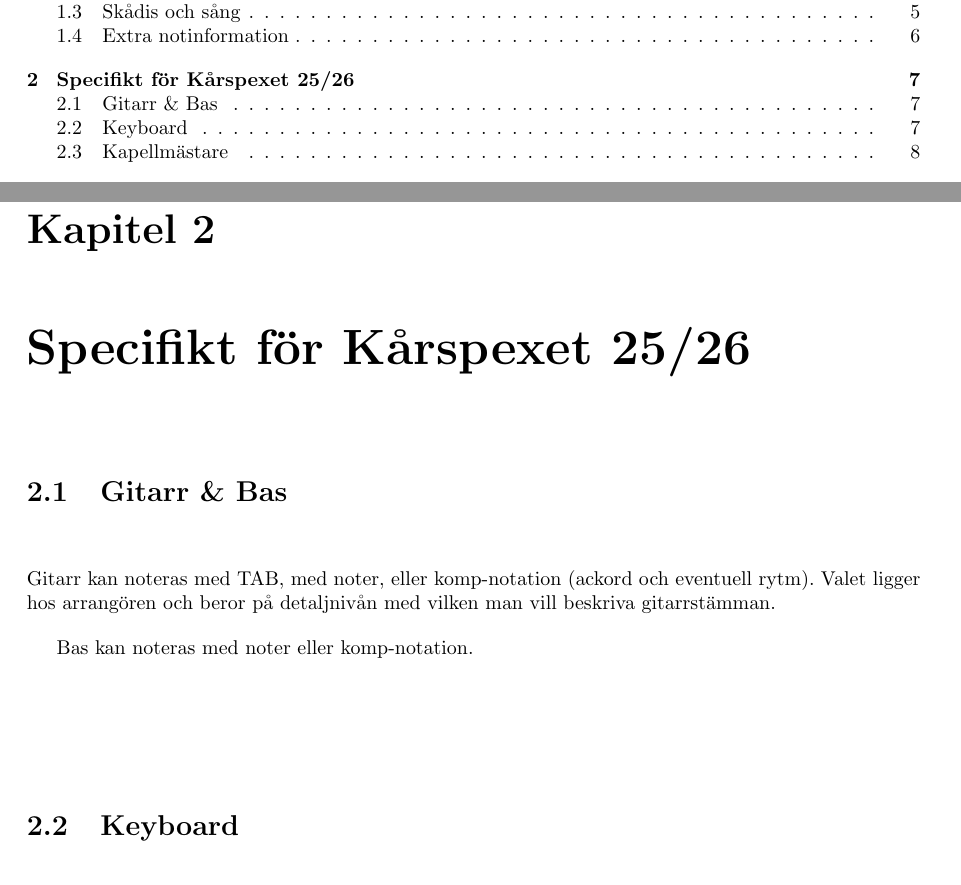
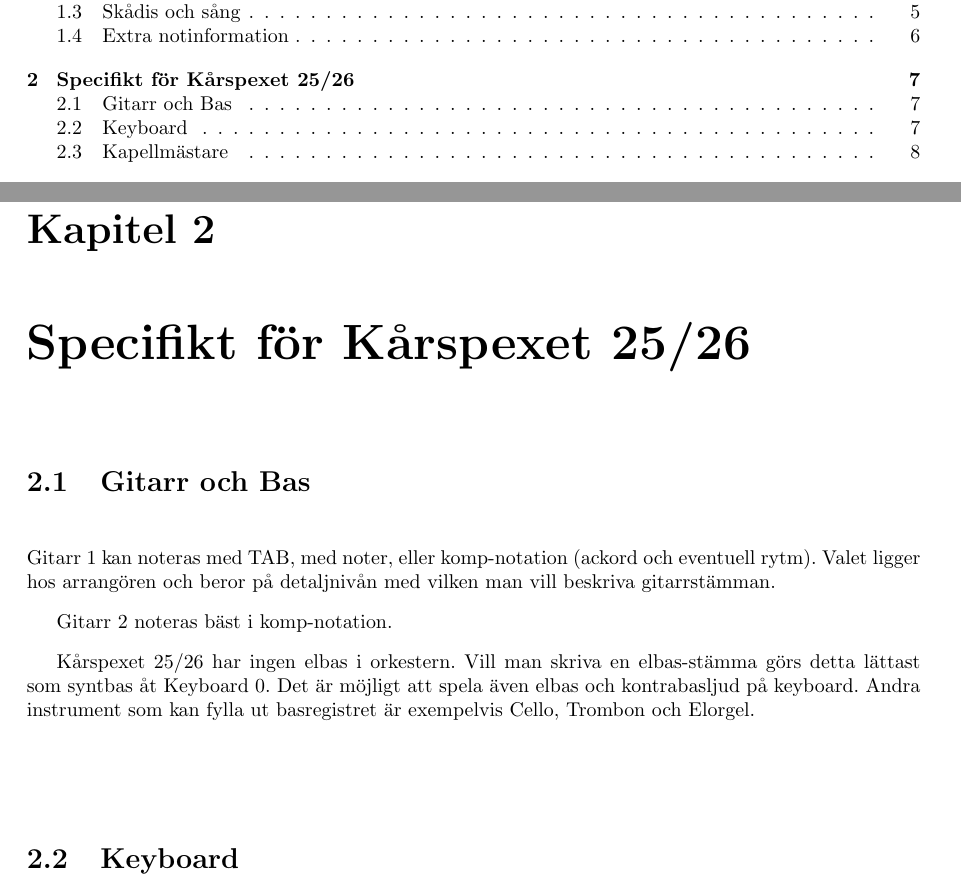
Before and after one commit to lexag/handbok-for-arrangorer, a LaTeX book (main.tex, which reads 2526_engraving.tex): two parts of pages 1 and 7 of 13, joined at a grey line, cut so that both start at the same text. Compiled offline with pdfLaTeX.

Commit message:
ingen baos, baosen baorta

```diff
--- a/2526_engraving.tex
+++ b/2526_engraving.tex
@@ -1,9 +1,10 @@
 \chapter{Specifikt för Kårspexet 25/26}
-\section{Gitarr \& Bas}
-Gitarr kan noteras med TAB, med noter, eller komp-notation (ackord och eventuell rytm). Valet ligger hos arrangören och beror på detaljnivån med vilken man vill beskriva gitarrstämman.
+\section{Gitarr och Bas}
+Gitarr 1 kan noteras med TAB, med noter, eller komp-notation (ackord och eventuell rytm). Valet ligger hos arrangören och beror på detaljnivån med vilken man vill beskriva gitarrstämman.
 
-Bas kan noteras med noter eller komp-notation.
+Gitarr 2 noteras bäst i komp-notation.
 
+Kårspexet 25/26 har ingen elbas i orkestern. Vill man skriva en elbas-stämma görs detta lättast som syntbas åt Keyboard 0. Det är möjligt att spela även elbas och kontrabasljud på keyboard. Andra instrument som kan fylla ut basregistret är exempelvis Cello, Trombon och Elorgel.
 
 \section{Keyboard}
 Keyboardstämmor kan noteras med noter, komp-notation, eller komp-notation med en utskriven melodilinje. För stämmor med ett ljud med ett tydligt anslag (exempelvis piano) rekommenderas helt utskrivna noter, medan komp-notation kan passa bättre för orgel- och syntstämmor där inte stämmans exakta utförande är lika viktigt.
```
Also changed, not shown: main.pdf.
